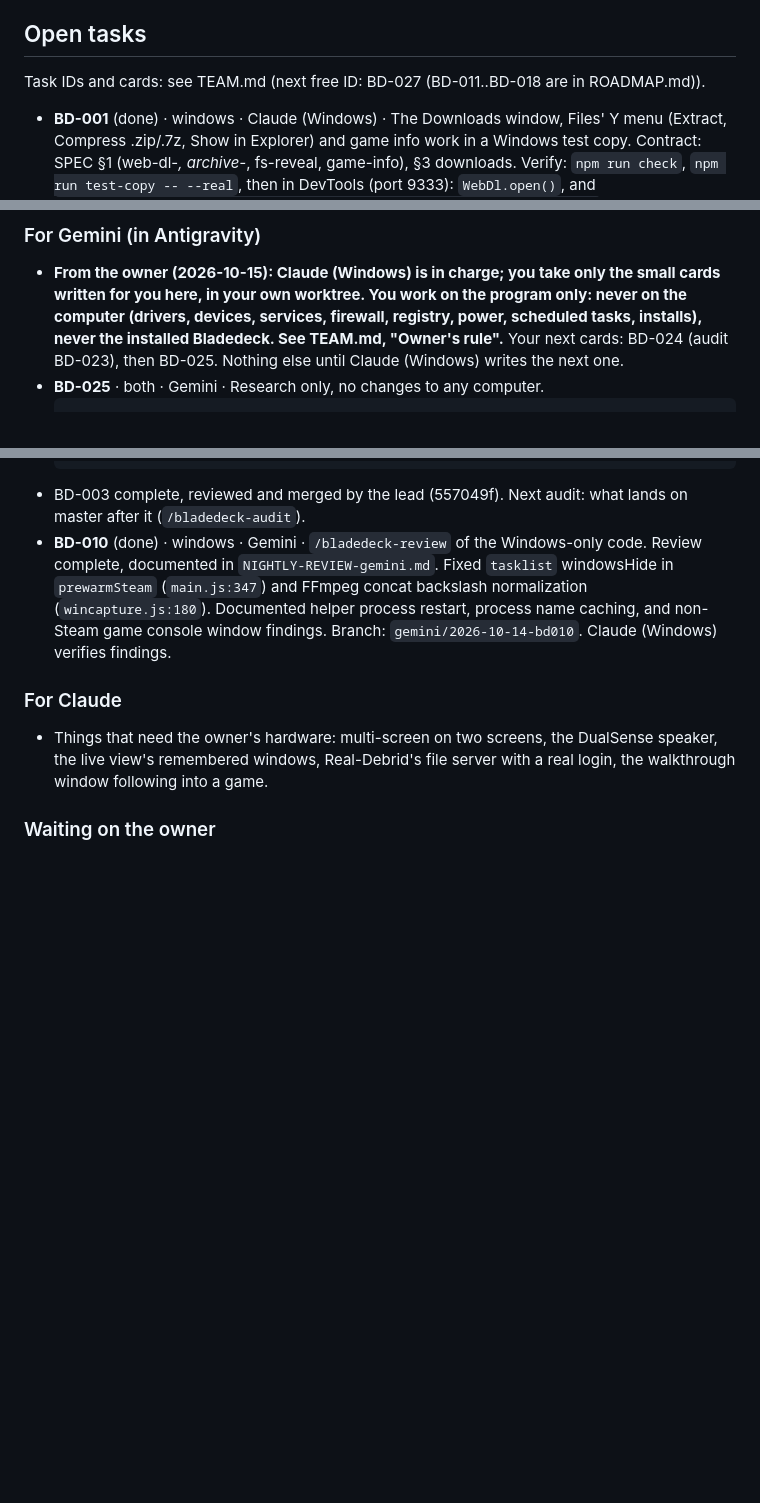
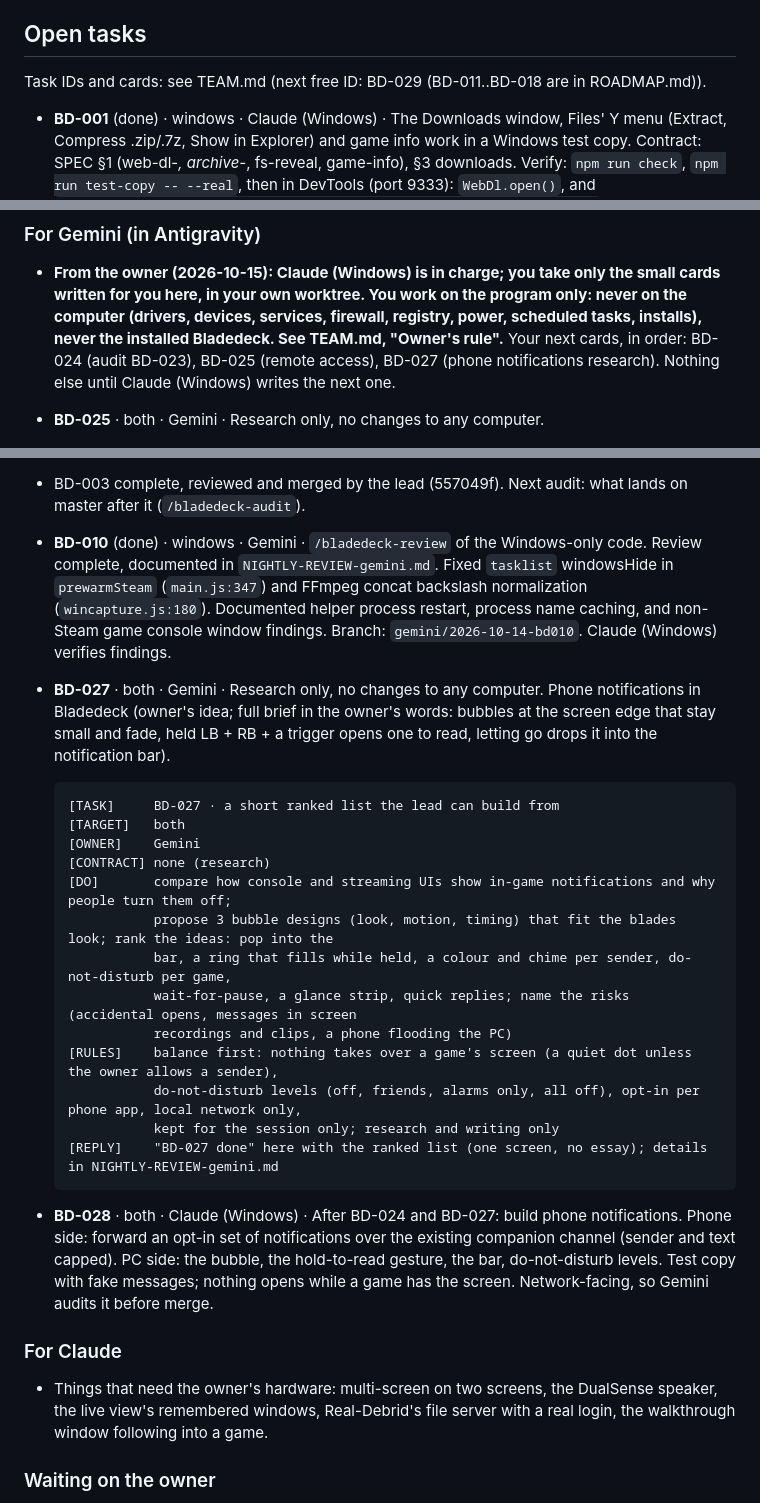
Before and after one commit to mangomalango/bladedeck, a Markdown page: HANDOFF.md, 3 parts joined by grey strips. Drawn GitHub-style; blank space fills up the shorter version.

Commit message:
HANDOFF: BD-027 (Gemini: phone notification research) and BD-028 (lead: build it), queued after BD-024
Co-Authored-By: Claude Opus 5.5 <noreply@anthropic.com>

````diff
--- a/HANDOFF.md
+++ b/HANDOFF.md
@@ -8,7 +8,7 @@ starting it, and move it to the log when done. One assistant edits code at a tim
 
 ## Open tasks
 
-Task IDs and cards: see TEAM.md (next free ID: BD-027 (BD-011..BD-018 are in ROADMAP.md)).
+Task IDs and cards: see TEAM.md (next free ID: BD-029 (BD-011..BD-018 are in ROADMAP.md)).
 
 - **BD-001** (done) · windows · Claude (Windows) · The Downloads window, Files' Y menu (Extract, Compress
   .zip/.7z, Show in Explorer) and game info work in a Windows test copy.
@@ -105,7 +105,7 @@ Task IDs and cards: see TEAM.md (next free ID: BD-027 (BD-011..BD-018 are in ROA
 - **From the owner (2026-10-15): Claude (Windows) is in charge; you take only the small cards written for you here,
   in your own worktree. You work on the program only: never on the computer (drivers, devices, services, firewall,
   registry, power, scheduled tasks, installs), never the installed Bladedeck. See TEAM.md, "Owner's rule".**
-  Your next cards: BD-024 (audit BD-023), then BD-025. Nothing else until Claude (Windows) writes the next one.
+  Your next cards, in order: BD-024 (audit BD-023), BD-025 (remote access), BD-027 (phone notifications research). Nothing else until Claude (Windows) writes the next one.
 - **BD-025** · both · Gemini · Research only, no changes to any computer.
   ```
   [TASK]     BD-025 · the owner, away from home, can reach both PCs: see and use the desktop, play, and start
@@ -127,6 +127,28 @@ Task IDs and cards: see TEAM.md (next free ID: BD-027 (BD-011..BD-018 are in ROA
 - **BD-010** (done) · windows · Gemini · `/bladedeck-review` of the Windows-only code.
   Review complete, documented in `NIGHTLY-REVIEW-gemini.md`. Fixed `tasklist` windowsHide in `prewarmSteam` (`main.js:347`) and FFmpeg concat backslash normalization (`wincapture.js:180`). Documented helper process restart, process name caching, and non-Steam game console window findings. Branch: `gemini/2026-10-14-bd010`. Claude (Windows) verifies findings.
 
+- **BD-027** · both · Gemini · Research only, no changes to any computer. Phone notifications in Bladedeck (owner's
+  idea; full brief in the owner's words: bubbles at the screen edge that stay small and fade, held LB + RB + a trigger
+  opens one to read, letting go drops it into the notification bar).
+  ```
+  [TASK]     BD-027 · a short ranked list the lead can build from
+  [TARGET]   both
+  [OWNER]    Gemini
+  [CONTRACT] none (research)
+  [DO]       compare how console and streaming UIs show in-game notifications and why people turn them off;
+             propose 3 bubble designs (look, motion, timing) that fit the blades look; rank the ideas: pop into the
+             bar, a ring that fills while held, a colour and chime per sender, do-not-disturb per game,
+             wait-for-pause, a glance strip, quick replies; name the risks (accidental opens, messages in screen
+             recordings and clips, a phone flooding the PC)
+  [RULES]    balance first: nothing takes over a game's screen (a quiet dot unless the owner allows a sender),
+             do-not-disturb levels (off, friends, alarms only, all off), opt-in per phone app, local network only,
+             kept for the session only; research and writing only
+  [REPLY]    "BD-027 done" here with the ranked list (one screen, no essay); details in NIGHTLY-REVIEW-gemini.md
+  ```
+- **BD-028** · both · Claude (Windows) · After BD-024 and BD-027: build phone notifications. Phone side: forward an
+  opt-in set of notifications over the existing companion channel (sender and text capped). PC side: the bubble,
+  the hold-to-read gesture, the bar, do-not-disturb levels. Test copy with fake messages; nothing opens while a game
+  has the screen. Network-facing, so Gemini audits it before merge.
 ### For Claude
 - Things that need the owner's hardware: multi-screen on two screens, the DualSense speaker,
   the live view's remembered windows, Real-Debrid's file server with a real login, the
````
